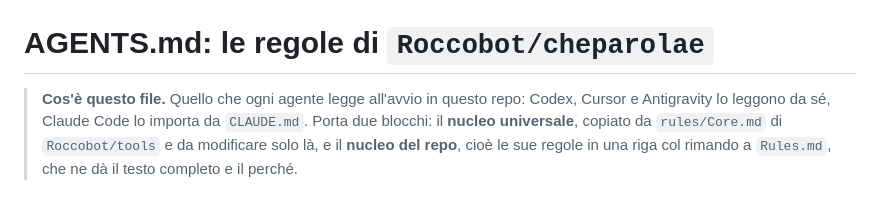
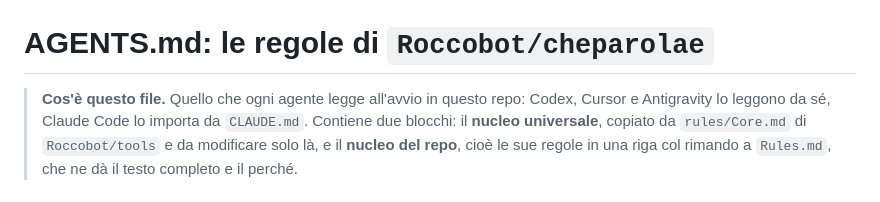
Before and after one commit to Roccobot/cheparolae, a Markdown page: AGENTS.md, the part around the change. GitHub-like rendering.

```diff
--- a/AGENTS.md
+++ b/AGENTS.md
@@ -1,7 +1,7 @@
 # AGENTS.md: le regole di `Roccobot/cheparolae`
 
 > **Cos'è questo file.** Quello che ogni agente legge all'avvio in questo repo: Codex, Cursor e
-> Antigravity lo leggono da sé, Claude Code lo importa da `CLAUDE.md`. Porta due blocchi: il
+> Antigravity lo leggono da sé, Claude Code lo importa da `CLAUDE.md`. Contiene due blocchi: il
 > **nucleo universale**, copiato da `rules/Core.md` di `Roccobot/tools` e da modificare solo là,
 > e il **nucleo del repo**, cioè le sue regole in una riga col rimando a `Rules.md`, che ne dà il
 > testo completo e il perché.
```
Also changed, not shown: Rules.md (+1 -1 lines).
